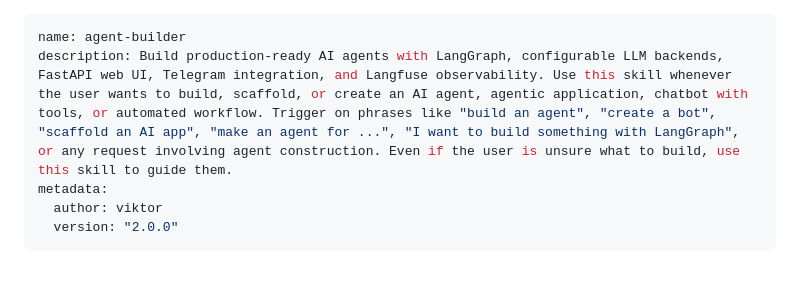
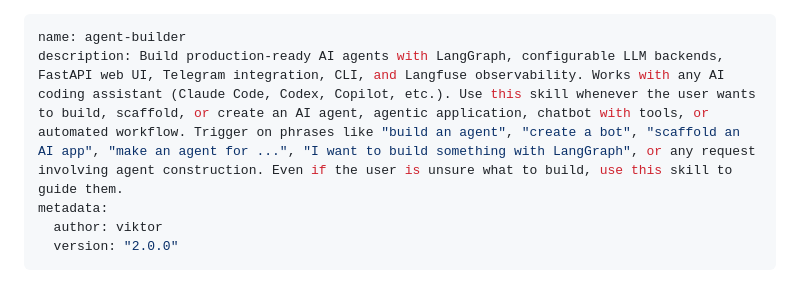
Before and after one commit to usher233/agent-builder, a Markdown page: SKILL.md, the part around the change. Drawn GitHub-style.

```diff
--- a/SKILL.md
+++ b/SKILL.md
@@ -1,6 +1,6 @@
 ---
 name: agent-builder
-description: Build production-ready AI agents with LangGraph, configurable LLM backends, FastAPI web UI, Telegram integration, and Langfuse observability. Use this skill whenever the user wants to build, scaffold, or create an AI agent, agentic application, chatbot with tools, or automated workflow. Trigger on phrases like "build an agent", "create a bot", "scaffold an AI app", "make an agent for ...", "I want to build something with LangGraph", or any request involving agent construction. Even if the user is unsure what to build, use this skill to guide them.
+description: Build production-ready AI agents with LangGraph, configurable LLM backends, FastAPI web UI, Telegram integration, CLI, and Langfuse observability. Works with any AI coding assistant (Claude Code, Codex, Copilot, etc.). Use this skill whenever the user wants to build, scaffold, or create an AI agent, agentic application, chatbot with tools, or automated workflow. Trigger on phrases like "build an agent", "create a bot", "scaffold an AI app", "make an agent for ...", "I want to build something with LangGraph", or any request involving agent construction. Even if the user is unsure what to build, use this skill to guide them.
 metadata:
   author: viktor
   version: "2.0.0"
```
Also changed, not shown: README.md (+7 -7 lines).
